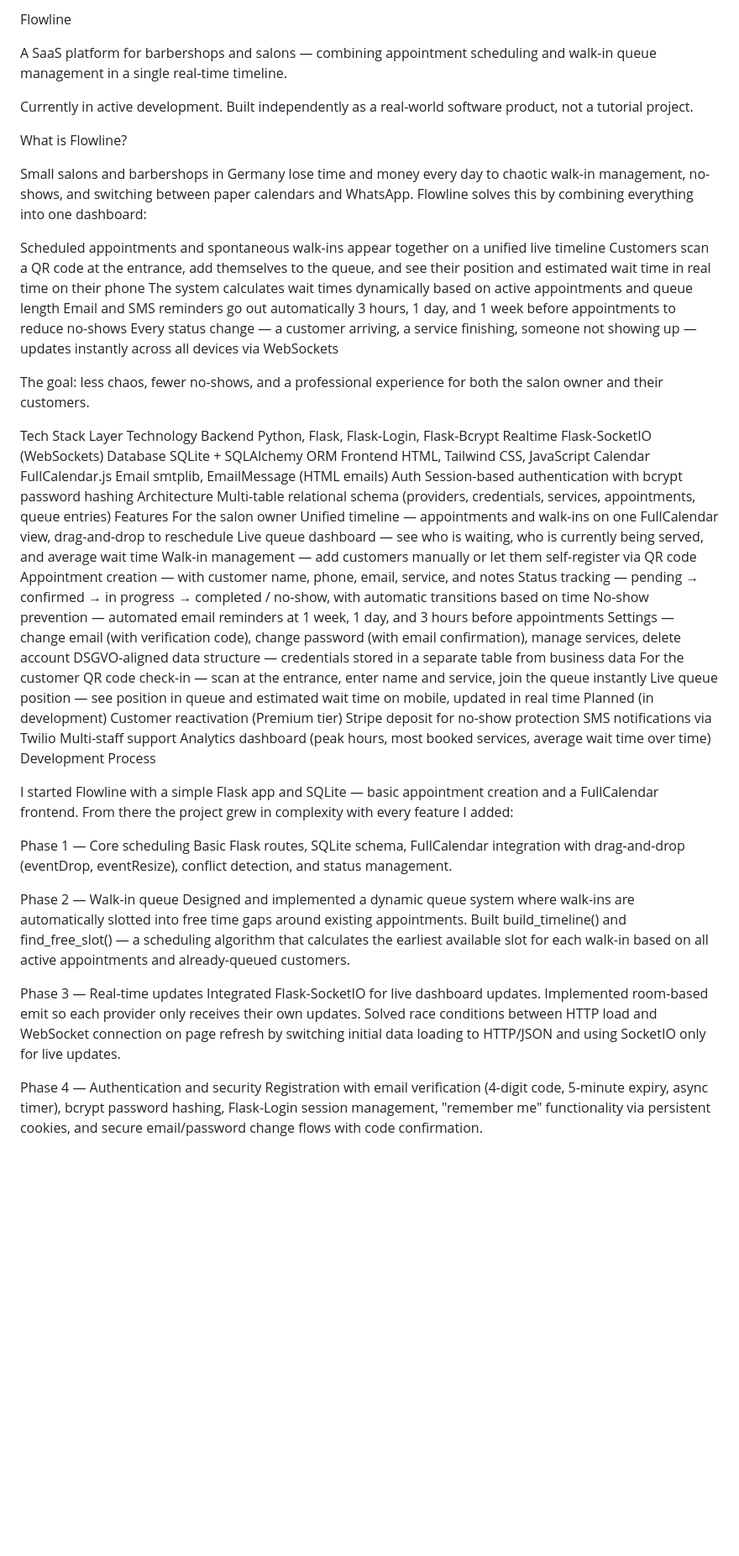
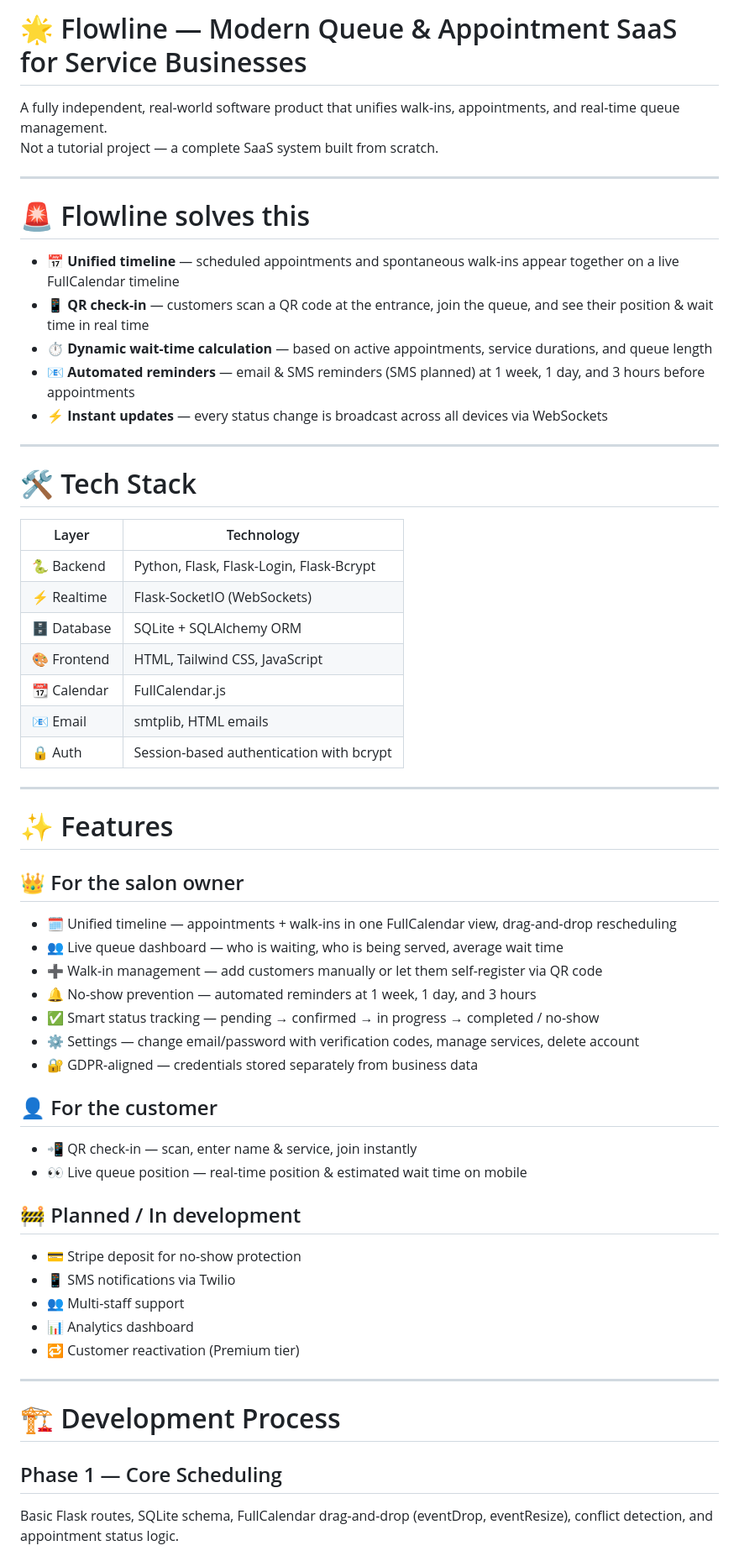
Before and after one commit to Shxyex/flowline, a Markdown page: README.md, the part around one of its changes. Shown at 84% size. GitHub-like rendering; blank space fills up the shorter version.

```diff
--- a/README.md
+++ b/README.md
@@ -1,59 +1,57 @@
-Flowline
+# 🌟 Flowline — Modern Queue & Appointment SaaS for Service Businesses
+A fully independent, real-world software product that unifies walk-ins, appointments, and real-time queue management.
+Not a tutorial project — a complete SaaS system built from scratch.
 
-A SaaS platform for barbershops and salons — combining appointment scheduling and walk-in queue management in a single real-time timeline.
+---
 
-Currently in active development. Built independently as a real-world software product, not a tutorial project.
+# 🚨 Flowline solves this
+- 📅 **Unified timeline** — scheduled appointments and spontaneous walk-ins appear together on a live FullCalendar timeline
+- 📱 **QR check-in** — customers scan a QR code at the entrance, join the queue, and see their position & wait time in real time
+- ⏱️ **Dynamic wait-time calculation** — based on active appointments, service durations, and queue length
+- 📧 **Automated reminders** — email & SMS reminders (SMS planned) at 1 week, 1 day, and 3 hours before appointments
+- ⚡ **Instant updates** — every status change is broadcast across all devices via WebSockets
 
-What is Flowline?
+---
 
-Small salons and barbershops in Germany lose time and money every day to chaotic walk-in management, no-shows, and switching between paper calendars and WhatsApp. Flowline solves this by combining everything into one dashboard:
+# 🛠️ Tech Stack
+| Layer | Technology |
+|-------|------------|
+| 🐍 Backend | Python, Flask, Flask-Login, Flask-Bcrypt |
+| ⚡ Realtime | Flask-SocketIO (WebSockets) |
+| 🗄️ Database | SQLite + SQLAlchemy ORM |
+| 🎨 Frontend | HTML, Tailwind CSS, JavaScript |
+| 📆 Calendar | FullCalendar.js |
+| 📧 Email | smtplib, HTML emails |
+| 🔒 Auth | Session-based authentication with bcrypt |
 
-Scheduled appointments and spontaneous walk-ins appear together on a unified live timeline
-Customers scan a QR code at the entrance, add themselves to the queue, and see their position and estimated wait time in real time on their phone
-The system calculates wait times dynamically based on active appointments and queue length
-Email and SMS reminders go out automatically 3 hours, 1 day, and 1 week before appointments to reduce no-shows
-Every status change — a customer arriving, a service finishing, someone not showing up — updates instantly across all devices via WebSockets
+---
 
-The goal: less chaos, fewer no-shows, and a professional experience for both the salon owner and their customers.
+# ✨ Features
 
-Tech Stack
-Layer	Technology
-Backend	Python, Flask, Flask-Login, Flask-Bcrypt
-Realtime	Flask-SocketIO (WebSockets)
-Database	SQLite + SQLAlchemy ORM
-Frontend	HTML, Tailwind CSS, JavaScript
-Calendar	FullCalendar.js
-Email	smtplib, EmailMessage (HTML emails)
-Auth	Session-based authentication with bcrypt password hashing
-Architecture	Multi-table relational schema (providers, credentials, services, appointments, queue entries)
-Features
-For the salon owner
-Unified timeline — appointments and walk-ins on one FullCalendar view, drag-and-drop to reschedule
-Live queue dashboard — see who is waiting, who is currently being served, and average wait time
-Walk-in management — add customers manually or let them self-register via QR code
-Appointment creation — with customer name, phone, email, service, and notes
-Status tracking — pending → confirmed → in progress → completed / no-show, with automatic transitions based on time
-No-show prevention — automated email reminders at 1 week, 1 day, and 3 hours before appointments
-Settings — change email (with verification code), change password (with email confirmation), manage services, delete account
-DSGVO-aligned data structure — credentials stored in a separate table from business data
-For the customer
-QR code check-in — scan at the entrance, enter name and service, join the queue instantly
-Live queue position — see position in queue and estimated wait time on mobile, updated in real time
-Planned (in development)
-Customer reactivation (Premium tier)
-Stripe deposit for no-show protection
-SMS notifications via Twilio
-Multi-staff support
-Analytics dashboard (peak hours, most booked services, average wait time over time)
-Development Process
+## 👑 For the salon owner
+- 🗓️ Unified timeline — appointments + walk-ins in one FullCalendar view, drag-and-drop rescheduling
+- 👥 Live queue dashboard — who is waiting, who is being served, average wait time
+- ➕ Walk-in management — add customers manually or let them self-register via QR code
+- 🔔 No-show prevention — automated reminders at 1 week, 1 day, and 3 hours
+- ✅ Smart status tracking — pending → confirmed → in progress → completed / no-show
+- ⚙️ Settings — change email/password with verification codes, manage services, delete account
+- 🔐 GDPR-aligned — credentials stored separately from business data
 
-I started Flowline with a simple Flask app and SQLite — basic appointment creation and a FullCalendar frontend. From there the project grew in complexity with every feature I added:
+## 👤 For the customer
+- 📲 QR check-in — scan, enter name & service, join instantly
+- 👀 Live queue position — real-time position & estimated wait time on mobile
 
-Phase 1 — Core scheduling Basic Flask routes, SQLite schema, FullCalendar integration with drag-and-drop (eventDrop, eventResize), conflict detection, and status management.
+## 🚧 Planned / In development
+- 💳 Stripe deposit for no-show protection
+- 📱 SMS notifications via Twilio
+- 👥 Multi-staff support
+- 📊 Analytics dashboard
+- 🔁 Customer reactivation (Premium tier)
 
-Phase 2 — Walk-in queue Designed and implemented a dynamic queue system where walk-ins are automatically slotted into free time gaps around existing appointments. Built build_timeline() and find_free_slot() — a scheduling algorithm that calculates the earliest available slot for each walk-in based on all active appointments and already-queued customers.
+---
 
-Phase 3 — Real-time updates Integrated Flask-SocketIO for live dashboard updates. Implemented room-based emit so each provider only receives their own updates. Solved race conditions between HTTP load and WebSocket connection on page refresh by switching initial data loading to HTTP/JSON and using SocketIO only for live updates.
+# 🏗️ Development Process
 
-Phase 4 — Authentication and security Registration with email verification (4-digit code, 5-minute expiry, async timer), bcrypt password hashing, Flask-Login session management, "remember me" functionality via persistent cookies, and secure email/password change flows with code confirmation.
+## Phase 1 — Core Scheduling
+Basic Flask routes, SQLite schema, FullCalendar drag-and-drop (eventDrop, eventResize), conflict detection, and appointment status logic.
 
```
Also changed, not shown: other parts of README.md (+65 -19 lines).
